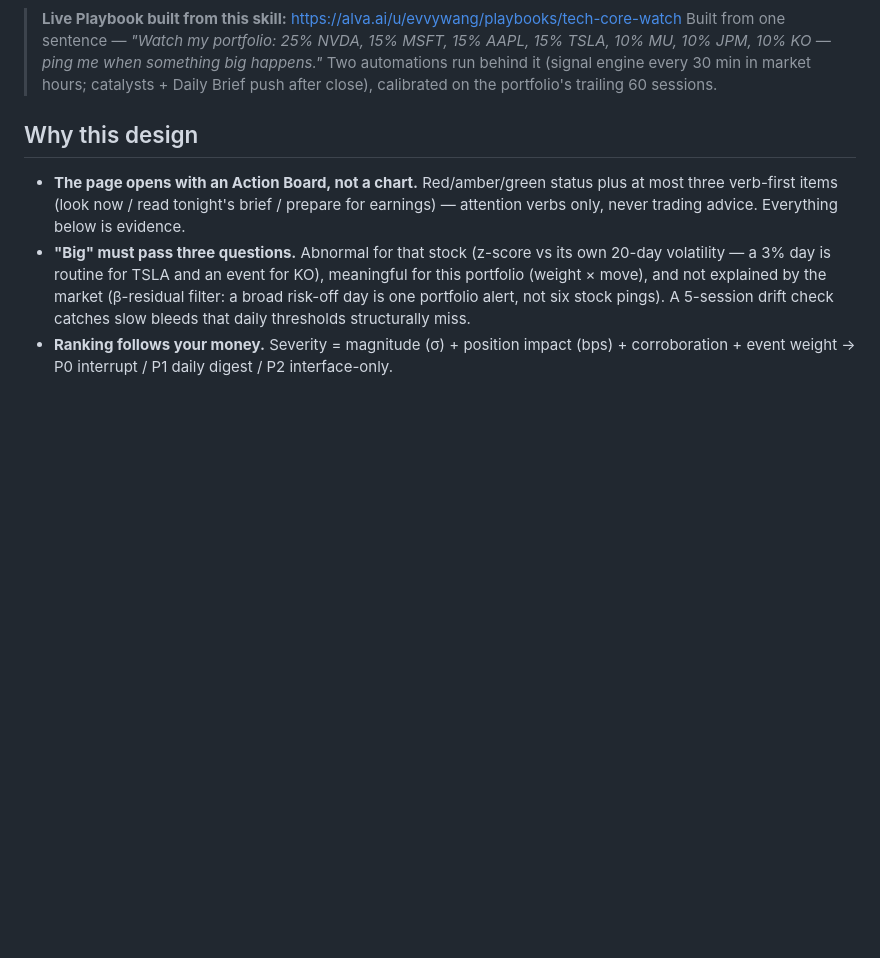
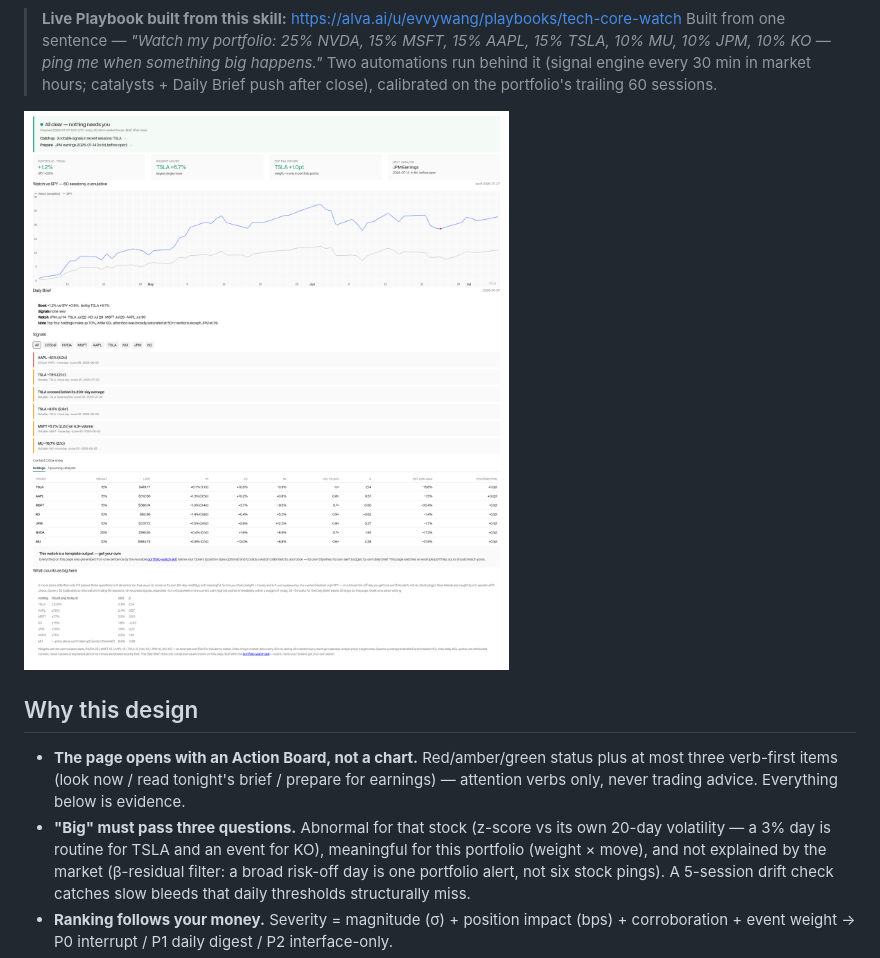
Before and after one commit to zeyu-evvy-wang/alva-portfolio-watch-skill, a Markdown page: README.md, the part around the change. GitHub-like rendering; pictures changed too: docs/playbook.png (added); blank space fills up the shorter version.

```diff
--- a/README.md
+++ b/README.md
@@ -13,6 +13,8 @@ so a critical push means something.
 > Two automations run behind it (signal engine every 30 min in market hours;
 > catalysts + Daily Brief push after close), calibrated on the portfolio's
 > trailing 60 sessions.
+
+![Tech-Core Portfolio Watch — the interface this skill generates: an Action Board that says what to do, KPI pulse, watch-vs-SPY curve, a daily brief, and a severity-ranked signal feed](docs/playbook.png)
 
 ## Why this design
 
```
Also changed, not shown: 1 other file.
